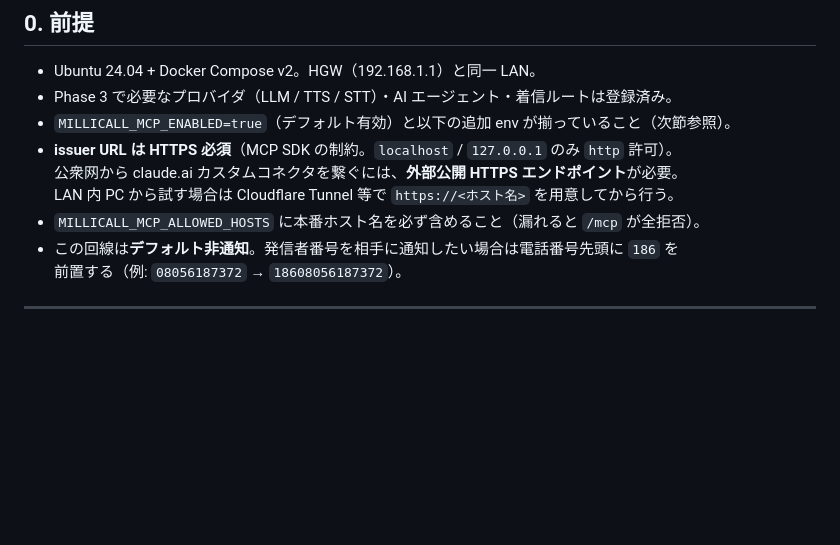
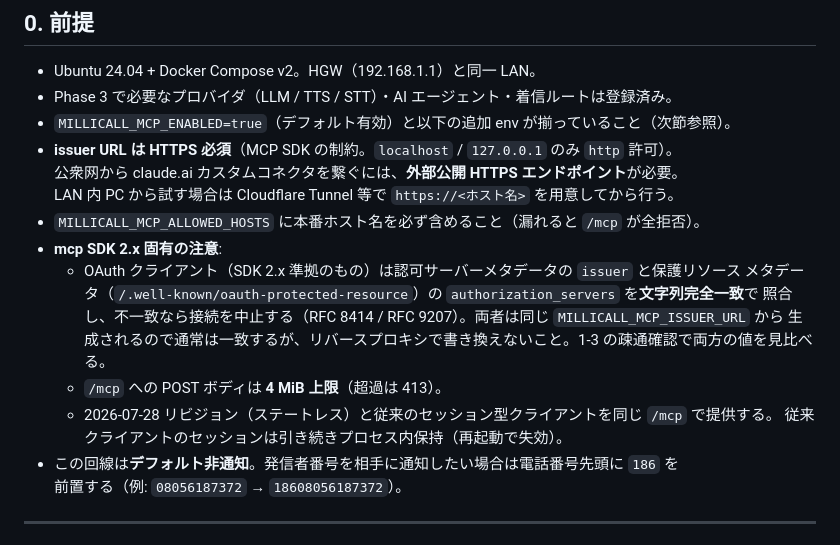
Before and after one commit to mizphses/millicall, a Markdown page: runbooks/RUNBOOK-phase4a-mcp.md, the part around the change. Drawn GitHub-style; blank space fills up the shorter version.

Commit message:
docs(mcp): note mcp SDK 2.x operational changes
issuer の厳密照合、/mcp の 4 MiB ボディ上限、2026-07-28 リビジョンと
従来セッション型クライアントの同居について RUNBOOK と docs/mcp.md に追記。

Co-Authored-By: Claude Fable 5.1 <noreply@anthropic.com>

```diff
--- a/runbooks/RUNBOOK-phase4a-mcp.md
+++ b/runbooks/RUNBOOK-phase4a-mcp.md
@@ -15,6 +15,14 @@ MCP サーバー（15 ツール + `guide://outbound-calling` リソース）を
   公衆网から claude.ai カスタムコネクタを繋ぐには、**外部公開 HTTPS エンドポイント**が必要。
   LAN 内 PC から試す場合は Cloudflare Tunnel 等で `https://<ホスト名>` を用意してから行う。
 - `MILLICALL_MCP_ALLOWED_HOSTS` に本番ホスト名を必ず含めること（漏れると `/mcp` が全拒否）。
+- **mcp SDK 2.x 固有の注意**:
+  - OAuth クライアント（SDK 2.x 準拠のもの）は認可サーバーメタデータの `issuer` と保護リソース
+    メタデータ（`/.well-known/oauth-protected-resource`）の `authorization_servers` を**文字列完全一致**で
+    照合し、不一致なら接続を中止する（RFC 8414 / RFC 9207）。両者は同じ `MILLICALL_MCP_ISSUER_URL` から
+    生成されるので通常は一致するが、リバースプロキシで書き換えないこと。1-3 の疎通確認で両方の値を見比べる。
+  - `/mcp` への POST ボディは **4 MiB 上限**（超過は 413）。
+  - 2026-07-28 リビジョン（ステートレス）と従来のセッション型クライアントを同じ `/mcp` で提供する。
+    従来クライアントのセッションは引き続きプロセス内保持（再起動で失効）。
 - この回線は**デフォルト非通知**。発信者番号を相手に通知したい場合は電話番号先頭に `186` を
   前置する（例: `08056187372` → `18608056187372`）。
 
```
Also changed, not shown: docs/mcp.md (+2 -0 lines).
